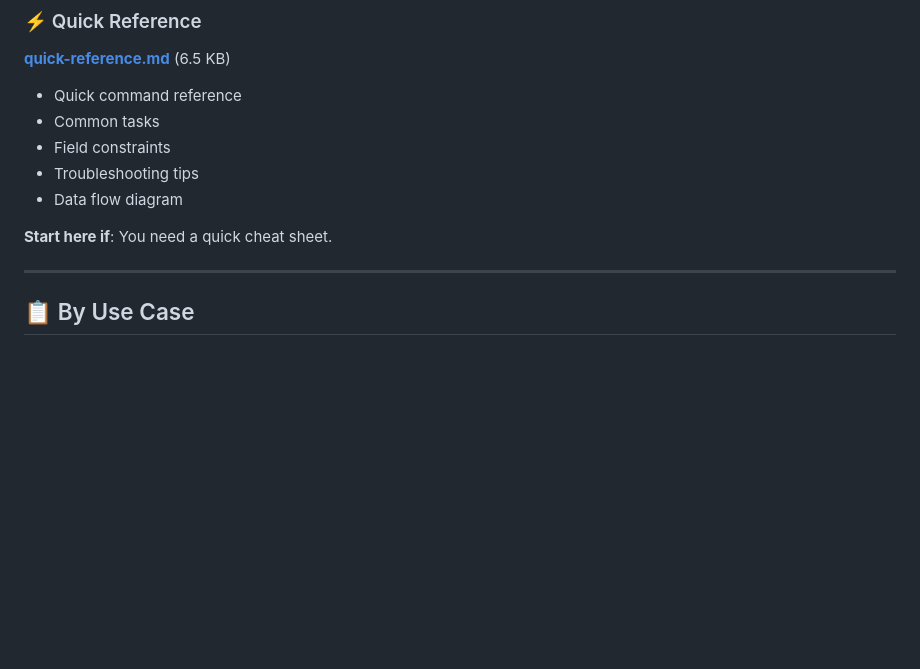
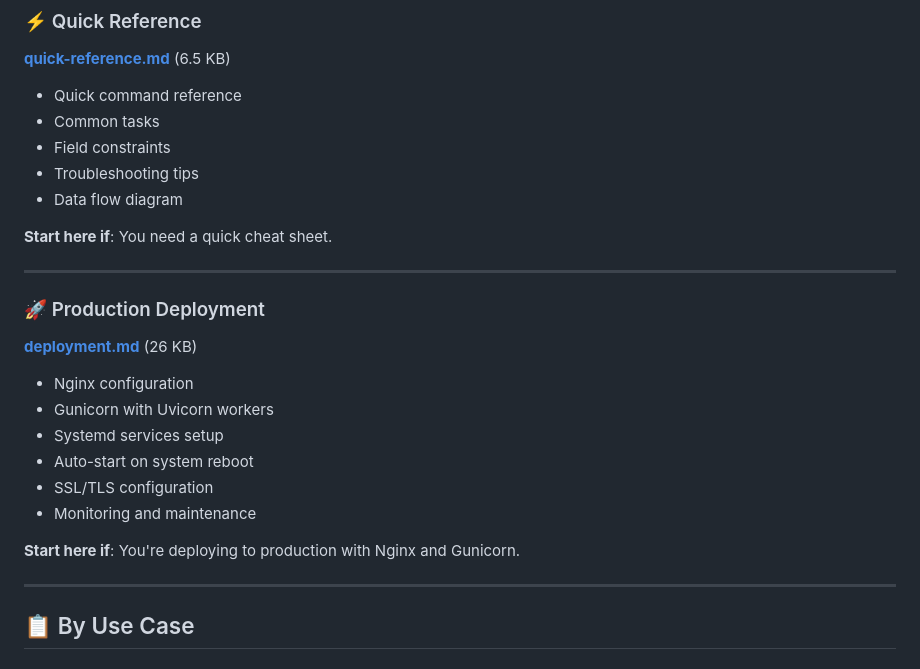
Before and after one commit to roniahamed/CheckIn, a Markdown page: docs/INDEX.md, the part around the change. GitHub-like rendering; blank space fills up the shorter version.

Commit message:
feat: add production deployment section with Nginx and Gunicorn setup details

```diff
--- a/docs/INDEX.md
+++ b/docs/INDEX.md
@@ -108,6 +108,19 @@ Welcome to the CheckIn API Documentation! This index provides an overview of all
 - Data flow diagram
 
 **Start here if**: You need a quick cheat sheet.
+
+---
+
+### 🚀 Production Deployment
+**[deployment.md](deployment.md)** (26 KB)
+- Nginx configuration
+- Gunicorn with Uvicorn workers
+- Systemd services setup
+- Auto-start on system reboot
+- SSL/TLS configuration
+- Monitoring and maintenance
+
+**Start here if**: You're deploying to production with Nginx and Gunicorn.
 
 ---
 
```
